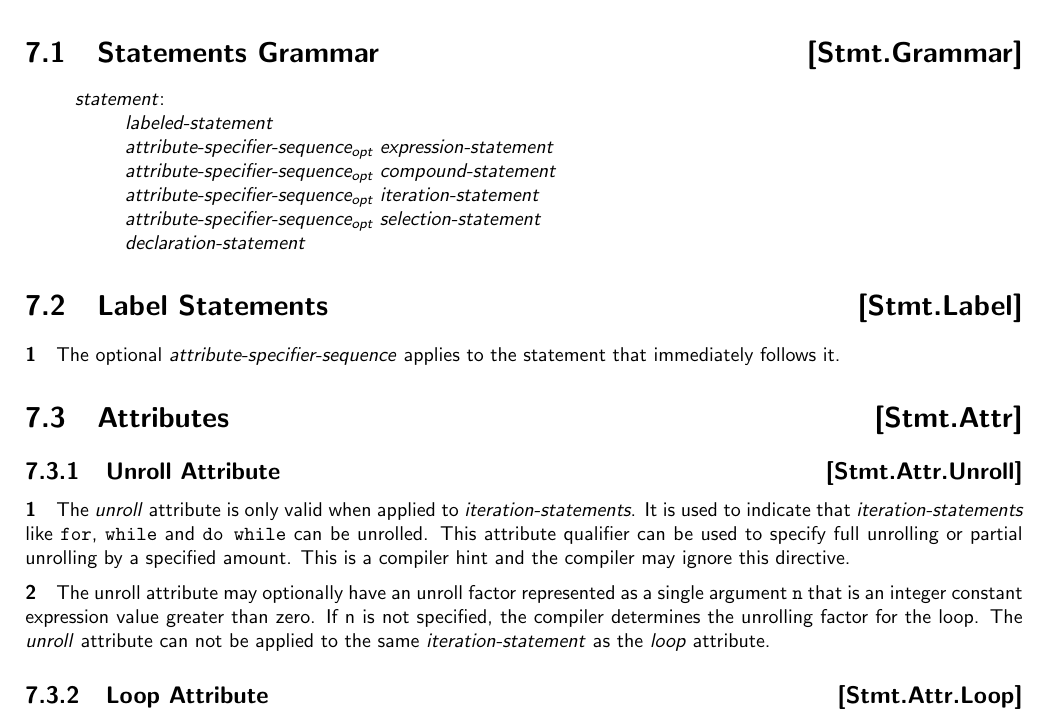
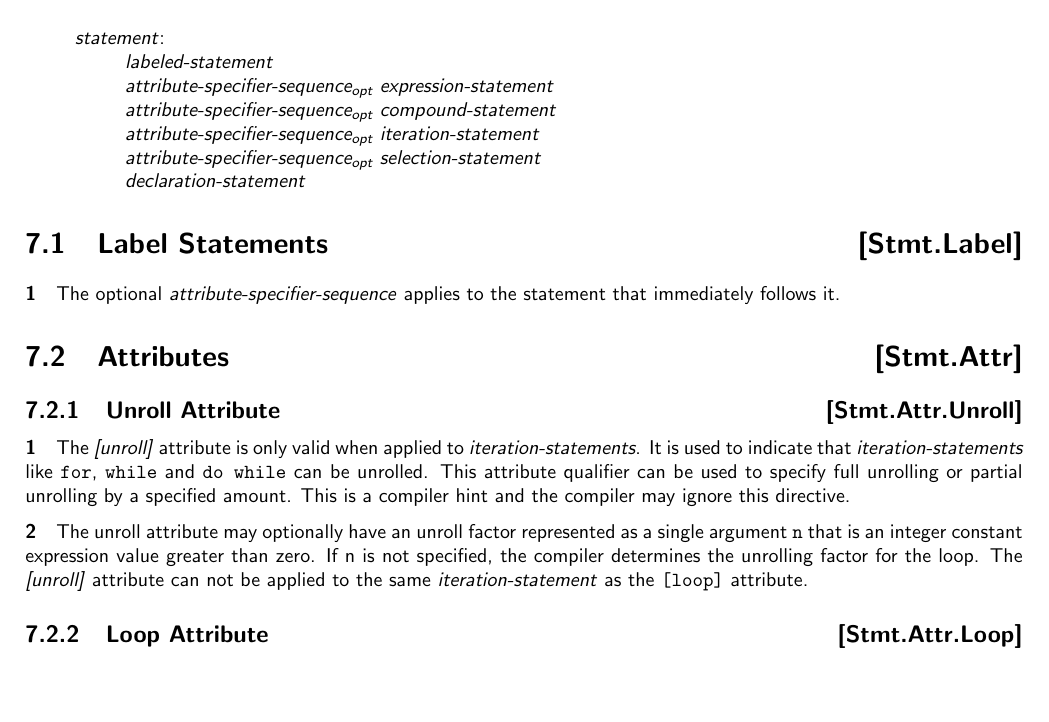
Before and after one commit to microsoft/hlsl-specs, a LaTeX thesis (specs/language/hlsl.tex, which reads specs/language/statements.tex): part of page 32 of 40, cut at the place of the change, the shorter picture padded with empty space. Compiled offline with pdfLaTeX.

Commit message:
remove grammar section header. make unroll\loop attribute refrences more consistent.

```diff
--- a/specs/language/statements.tex
+++ b/specs/language/statements.tex
@@ -1,5 +1,4 @@
 \Ch{Statements}{Stmt}
-\Sec{Statements Grammar}{Stmt.Grammar}
 \begin{grammar}
     \define{statement}\br
     labeled-statement\br
@@ -14,7 +13,7 @@
 that immediately follows it.
 \Sec{Attributes}{Stmt.Attr}
 \Sub{Unroll Attribute}{Stmt.Attr.Unroll}
-\p The \textit{unroll}  attribute is only valid when applied to
+\p The \textit{[unroll]}  attribute is only valid when applied to
 \textit{iteration-statements}. It is used to indicate that
 \textit{iteration-statements} like \texttt{for}, \texttt{while} and
 \texttt{do while} can be unrolled. This attribute qualifier can be used to
@@ -24,8 +23,9 @@ compiler hint  and the compiler may ignore this directive.
 \p The unroll attribute may optionally have an unroll factor represented as a
 single argument \texttt{n}  that is an integer constant expression value
 greater than zero. If n is not  specified, the compiler determines the
-unrolling factor for the loop. The \textit{unroll} attribute can not be applied
- to the same \textit{iteration-statement} as the \textit{loop} attribute.
+unrolling factor for the loop. The \textit{[unroll]}  attribute can not be
+applied to the same \textit{iteration-statement} as the \texttt{[loop]}
+attribute.
 
 \Sub{Loop Attribute}{Stmt.Attr.Loop}
 \p The Attribute \texttt{[loop]} tells the compiler to execute each iteration
```
